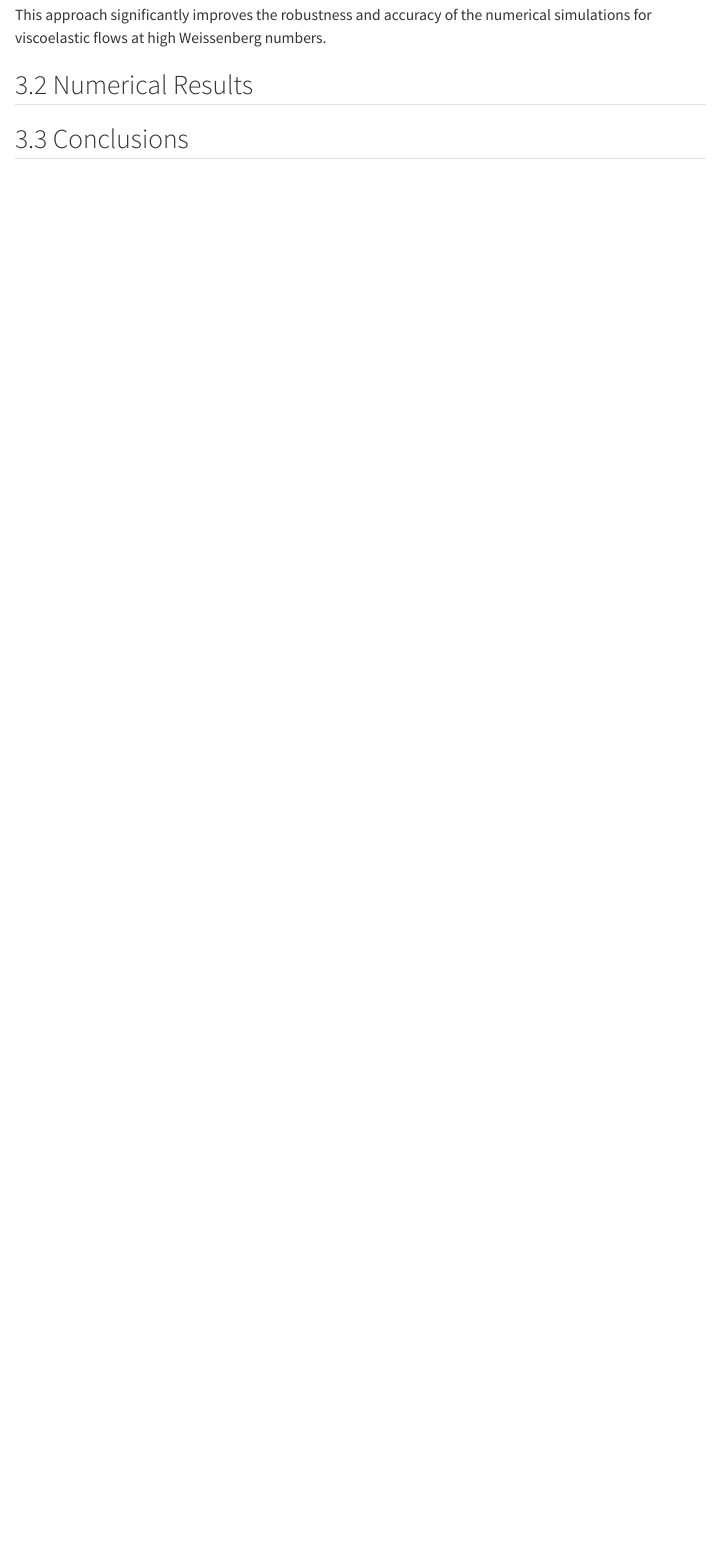
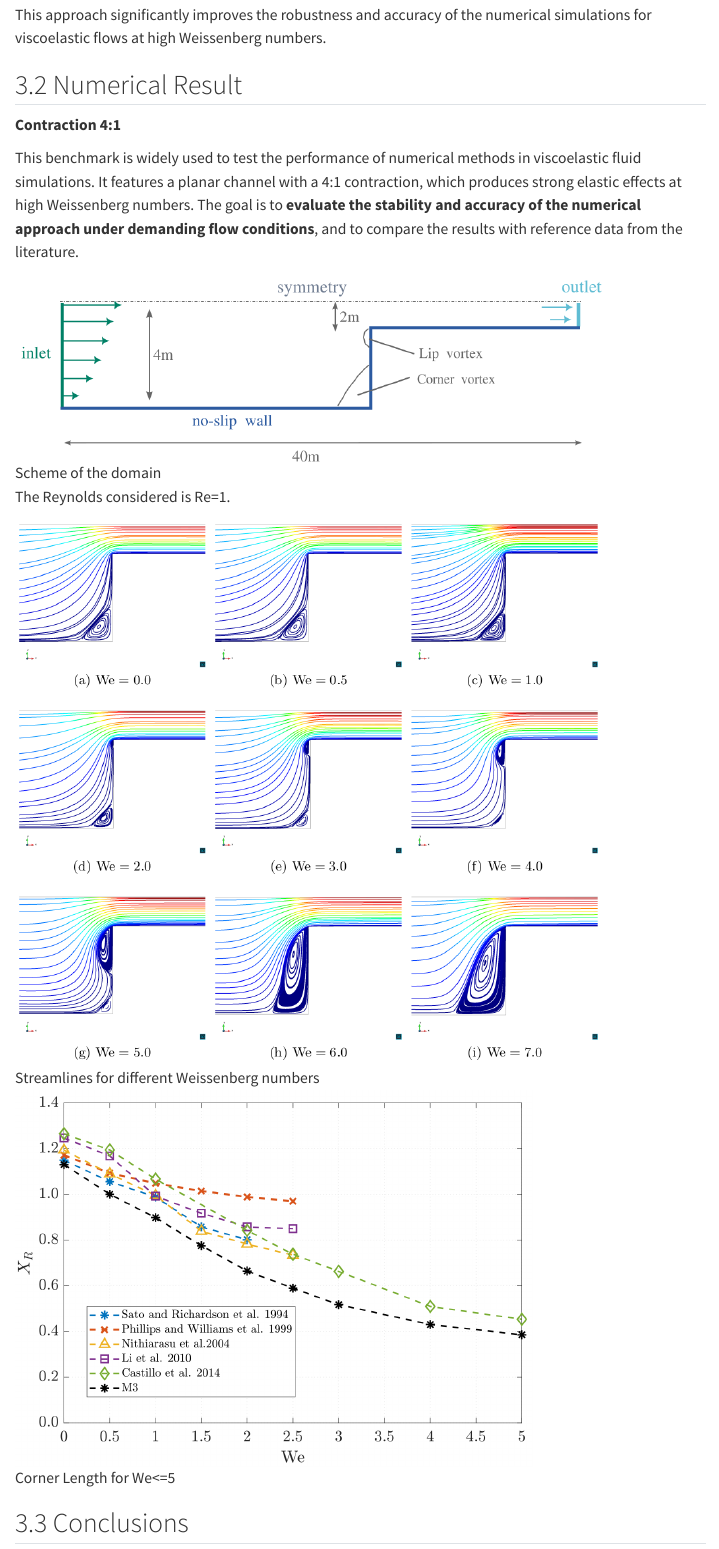
Before and after one commit to lauramoremar/lauramoremar.github.io, a Quarto document (research_viscoelastic-flows.qmd): the page in a window 1100 px wide, from 6180 px down. Rendered offline with R 4.5, knitr and Pandoc in place of Quarto, with nearby package versions; menus at the side of the page are left out.

Commit message:
numerical result contraction 4:1

```diff
--- a/research_viscoelastic-flows.qmd
+++ b/research_viscoelastic-flows.qmd
@@ -254,7 +254,22 @@ Considering this new system, we develop a Variational Multiscale (VMS) stabiliza
 This approach significantly improves the robustness and accuracy of the numerical simulations for viscoelastic flows at high Weissenberg numbers.
 
 
-## Numerical Results
+## Numerical Result
+
+**Contraction 4:1**
+
+This benchmark is widely used to test the performance of numerical methods in viscoelastic fluid simulations. It features a planar channel with a 4:1 contraction, which produces strong elastic effects at high Weissenberg numbers. The goal is to **evaluate the stability and accuracy of the numerical approach under demanding flow conditions**, and to compare the results with reference data from the literature.
+
+
+![Scheme of the domain](assets/images-viscoelasticity/Contraction_Scheme.png){fig-cap="Contraction 4:1 scheme" width=85%}
+
+The Reynolds considered is Re=1.
+
+![Streamlines for different Weissenberg numbers](assets/images-viscoelasticity/Contraction_Streamlines.png){fig-cap="Contraction 4:1 scheme" width=85%}
+
+
+![Corner Length for We<=5](assets/images-viscoelasticity/Contraction_CornerLength_Re1.png){fig-cap="Contraction 4:1 scheme" width=75%}
+
 
 ## Conclusions
 
```
Also changed, not shown: assets/images-viscoelasticity/Contraction_CornerLength_Re1.png (added), assets/images-viscoelasticity/Contraction_Scheme.png (added), assets/images-viscoelasticity/Contraction_Scheme_original.png (added), assets/images-viscoelasticity/Contraction_Streamlines.png (added), assets/images-viscoelasticity/Cylinder_Drag.png (deleted), assets/images-viscoelasticity/Cylinder_Scheme.png (deleted), assets/images-viscoelasticity/Cylinder_Scheme_plots.png (deleted), assets/images-viscoelasticity/Cylinder_We07_B.png (deleted), assets/images-viscoelasticity/Cylinder_We07_rearweak.png (deleted), assets/images-viscoelasticity/Cylinder_We09.png (deleted), assets/images-viscoelasticity/Cylinder_We09_rearweak.png (deleted), docs/search.json, 5 other files.
